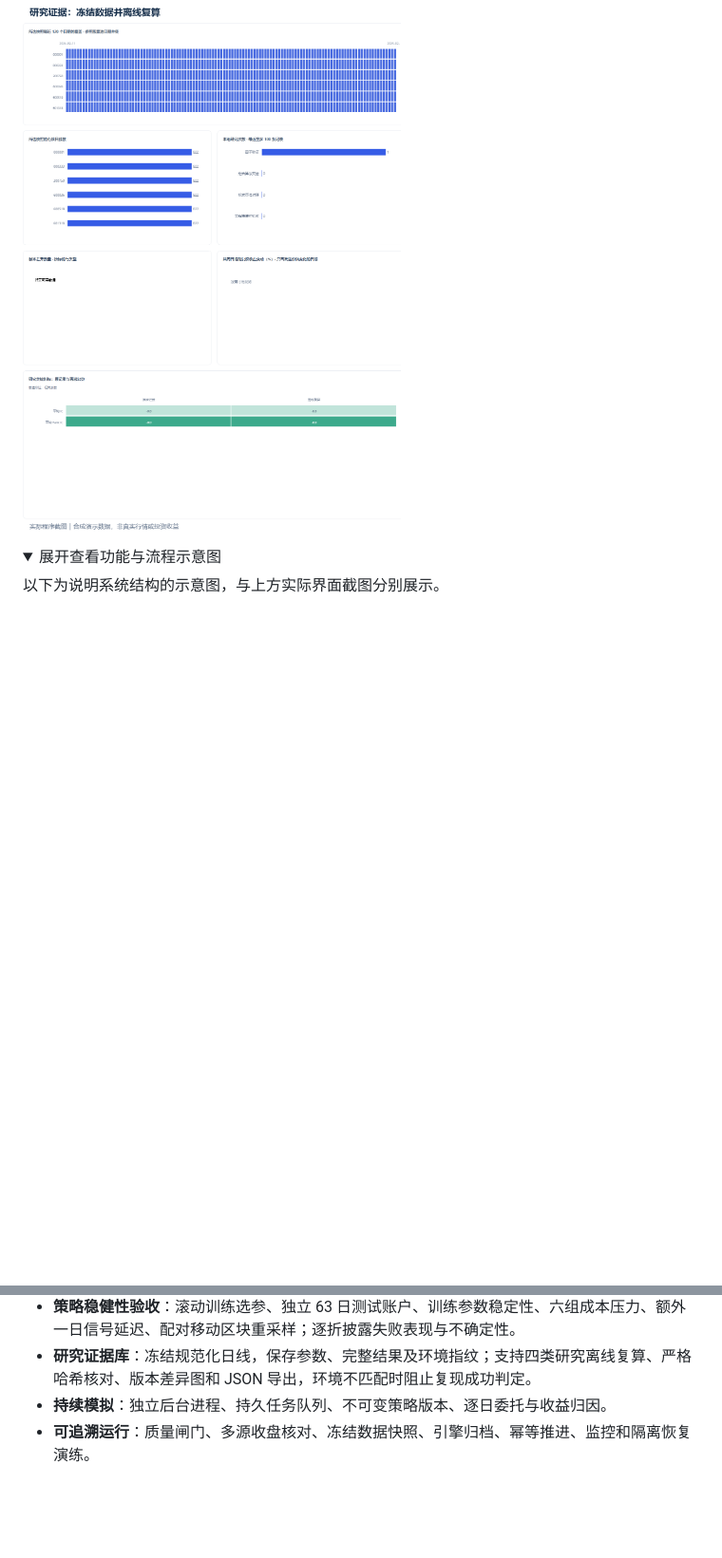
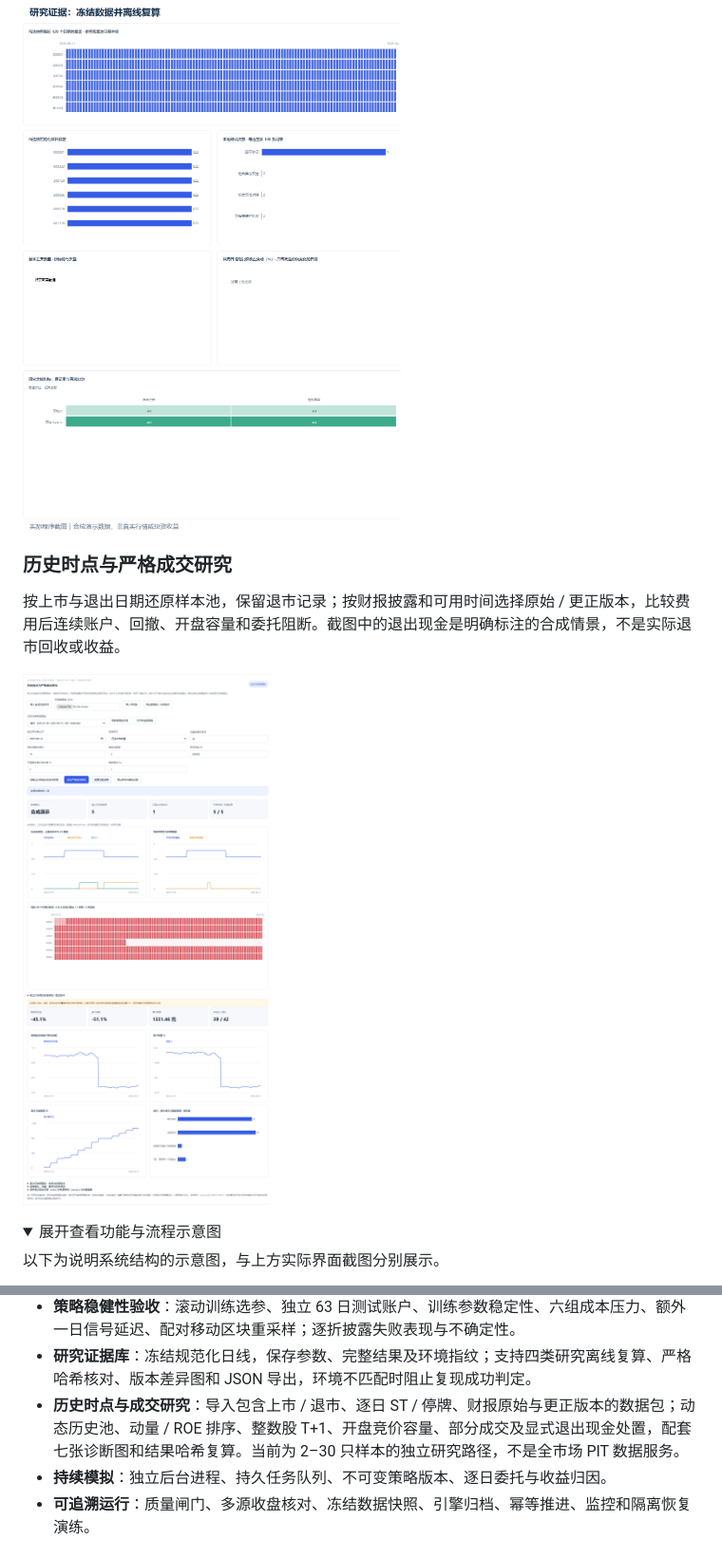
Before and after one commit to duoduohappy/ashare-research-workbench, a Markdown page: README.md, 2 parts joined by grey strips. Shown at 95% size. GitHub-like rendering; pictures changed too: docs/images/screenshots/point-in-time-research.png (added); folded sections open; blank space fills up the shorter version.

Commit message:
feat: add historical universe and point-in-time execution research

```diff
--- a/README.md
+++ b/README.md
@@ -55,6 +55,12 @@
 
 ![研究证据库实际图表：冻结数据覆盖、版本与复算核对，合成演示数据](docs/images/screenshots/research-evidence.png)
 
+### 历史时点与严格成交研究
+
+按上市与退出日期还原样本池，保留退市记录；按财报披露和可用时间选择原始 / 更正版本，比较费用后连续账户、回撤、开盘容量和委托阻断。截图中的退出现金是明确标注的合成情景，不是实际退市回收或收益。
+
+![历史时点研究实际界面：动态历史池、财报版本覆盖、停牌、连续账户及委托结果，合成演示数据](docs/images/screenshots/point-in-time-research.png)
+
 </details>
 
 <details>
@@ -86,6 +92,7 @@
 - **状态算法对照**：对角高斯 HMM、KMeans 与固定训练窗阈值马尔可夫；逐日因果过滤、滚动样本外 Brier / MAE、概率可靠性、训练特征与收敛诊断，导出参数可复核预测。
 - **策略稳健性验收**：滚动训练选参、独立 63 日测试账户、训练参数稳定性、六组成本压力、额外一日信号延迟、配对移动区块重采样；逐折披露失败表现与不确定性。
 - **研究证据库**：冻结规范化日线，保存参数、完整结果及环境指纹；支持四类研究离线复算、严格哈希核对、版本差异图和 JSON 导出，环境不匹配时阻止复现成功判定。
+- **历史时点与成交研究**：导入包含上市 / 退市、逐日 ST / 停牌、财报原始与更正版本的数据包；动态历史池、动量 / ROE 排序、整数股 T+1、开盘竞价容量、部分成交及显式退出现金处置，配套七张诊断图和结果哈希复算。当前为 2–30 只样本的独立研究路径，不是全市场 PIT 数据服务。
 - **持续模拟**：独立后台进程、持久任务队列、不可变策略版本、逐日委托与收益归因。
 - **可追溯运行**：质量闸门、多源收盘核对、冻结数据快照、引擎归档、幂等推进、监控和隔离恢复演练。
 
```
Also changed, not shown: other parts of README.md (+2 -0 lines), docs/POINT_IN_TIME.md (added, +74 -0 lines), docs/USER_GUIDE.md (+4 -0 lines), docs/VALIDATION.md (+6 -2 lines), 13 other files.
